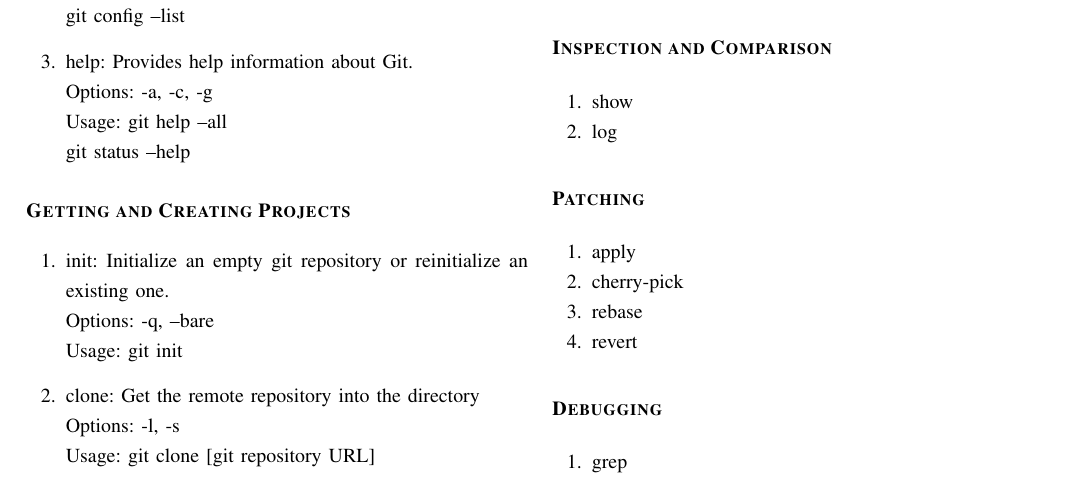
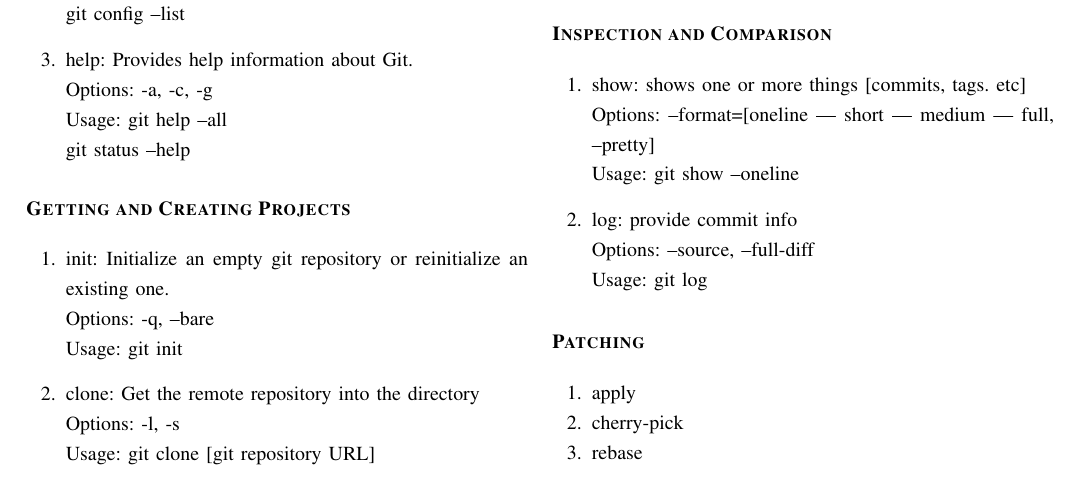
Before and after one commit to msaf9/Git-Cheatsheet, a LaTeX paper (main.tex): part of page 1 of 2, cut so that both start at the same text. Compiled offline with pdfLaTeX.

Commit message:
Add show and log

```diff
--- a/main.tex
+++ b/main.tex
@@ -91,8 +91,13 @@
 
 \section*{\begin{flushleft}\bfseries Inspection and Comparison\end{flushleft}}
 \begin{gitcommands}
-  \item show
-  \item log
+  \item show: shows one or more things [commits, tags. etc]\\
+  Options: --format=[oneline | short | medium | full, --pretty]\\
+  Usage: git show --oneline
+  \vspace{8pt}
+  \item log: provide commit info\\
+  Options: --source, --full-diff\\
+  Usage: git log
 \end{gitcommands}
 
 \section*{\begin{flushleft}\bfseries Patching\end{flushleft}}
```
Also changed, not shown: main.pdf.
